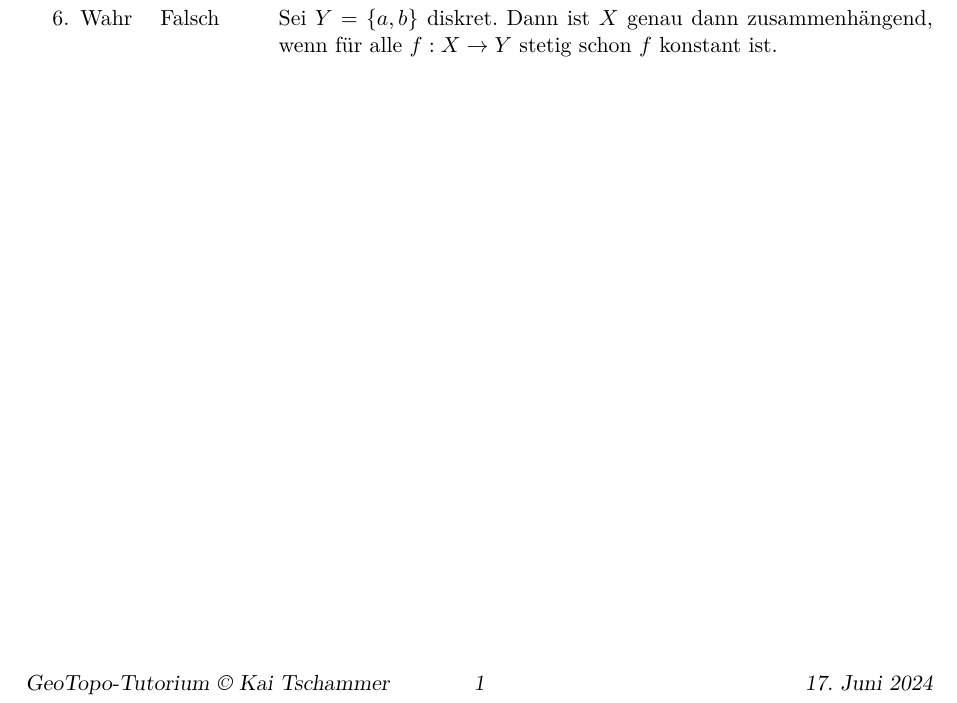
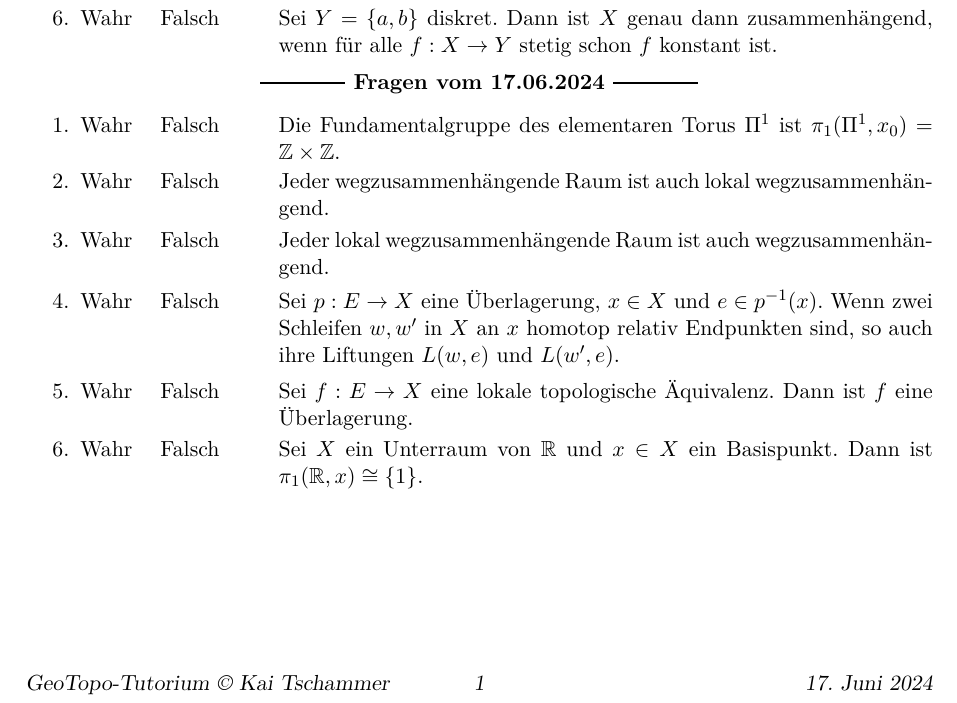
Before and after one commit to Daniel31415/lecture-notes, a LaTeX document (LectureNotes/GeoTopo_Hausmann/Tutorium/WahrFalsch-Sammlung.tex): part of the page, cut so that both start at the same text. Compiled offline with pdfLaTeX.

Commit message:
tfquestions1706

```diff
--- a/LectureNotes/GeoTopo_Hausmann/Tutorium/WahrFalsch-Sammlung.tex
+++ b/LectureNotes/GeoTopo_Hausmann/Tutorium/WahrFalsch-Sammlung.tex
@@ -62,4 +62,14 @@ Seien $X, Y$ topologische Räume.
     \item \TFQuestion{W}{Sei $Y = \set{a,b}$ diskret. Dann ist $X$ genau dann zusammenhängend, wenn für alle $f: X \to Y$ stetig schon $f$ konstant ist.}
 \end{enumerate}
 
+\breakline{Fragen vom 17.06.2024}
+\begin{enumerate}
+    \item \TFQuestion{W}{Die Fundamentalgruppe des elementaren Torus $\Pi^1$ ist $\pi_1(\Pi^1, x_0) = \IZ \times \IZ$.}
+    \item \TFQuestion{F}{Jeder wegzusammenhängende Raum ist auch lokal wegzusammenhängend.}
+    \item \TFQuestion{F}{Jeder lokal wegzusammenhängende Raum ist auch wegzusammenhängend.}
+    \item \TFQuestion{W}{Sei $p: E \to X$ eine Überlagerung, $x \in X$ und $e \in p^{-1}(x)$. Wenn zwei Schleifen $w, w'$ in $X$ an $x$ homotop relativ Endpunkten sind, so auch ihre Liftungen $L(w, e)$ und $L(w', e)$.}
+    \item \TFQuestion{F}{Sei $f: E \to X$ eine lokale topologische Äquivalenz. Dann ist $f$ eine Überlagerung.}
+    \item \TFQuestion{W}{Sei $X$ ein Unterraum von $\IR$ und $x \in X$ ein Basispunkt. Dann ist $\pi_1(\IR, x) \iso \set{1}$.}
+\end{enumerate}
+
 \end{document}
```
Also changed, not shown: LectureNotes/GeoTopo_Hausmann/Tutorium/WahrFalsch-Sammlung.pdf.
